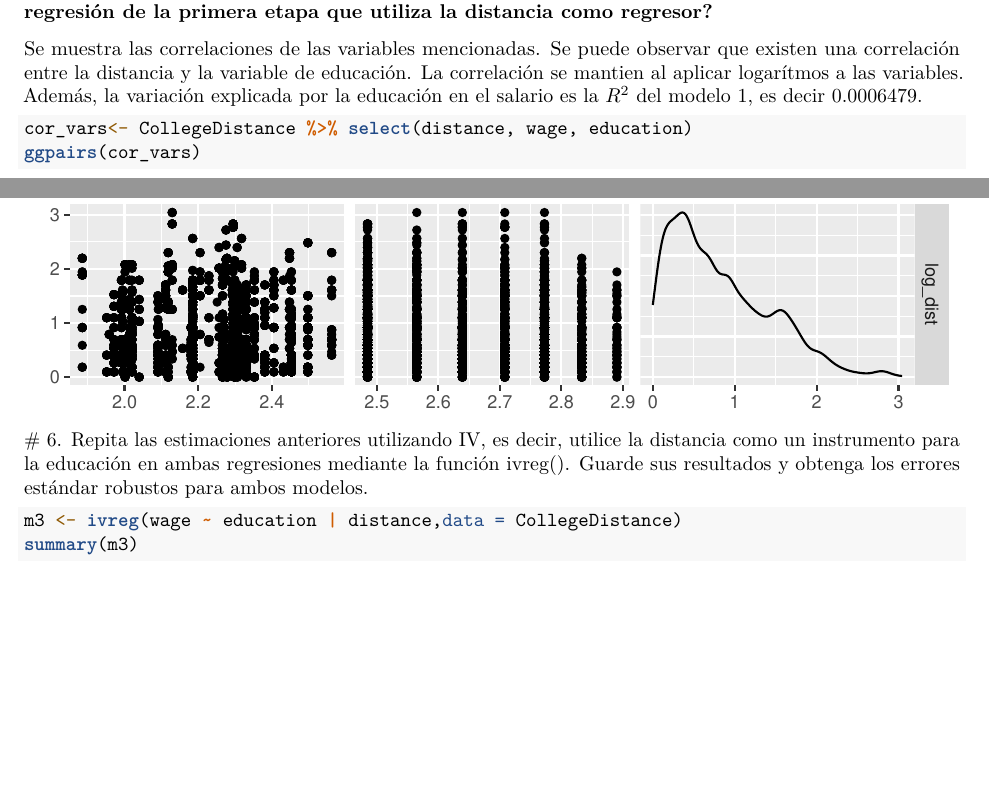
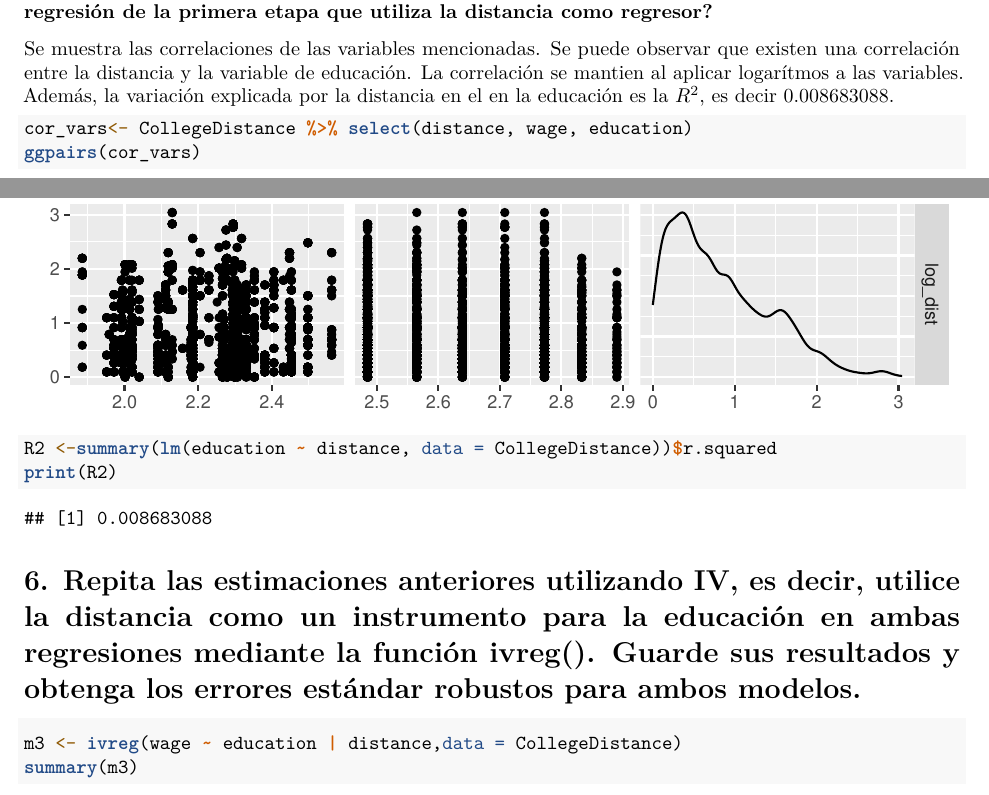
Before and after one commit to codeMariana/College_Proximity_MCD, an R Markdown document (src/practica2_MCD.Rmd): two parts of pages 6 and 8 of 9, joined at a grey line, cut so that both start at the same text, the shorter picture padded with empty space. Rendered offline with R 4.5, knitr and Pandoc, then LaTeX, with nearby package versions; some code elsewhere in the file could not run offline.

Commit message:
Se completa pregunta 5

````diff
--- a/src/practica2_MCD.Rmd
+++ b/src/practica2_MCD.Rmd
@@ -103,7 +103,7 @@ Se utiliza la variable de distancia como instrumento para la educación ya que l
 
 ### 5. Calcule las correlaciones de la distancia del instrumento con la educación regresora endógena y la variable dependiente salario. ¿Qué parte de la variación en la educación se explica por la regresión de la primera etapa que utiliza la distancia como regresor?
 
-Se muestra las correlaciones de las variables mencionadas. Se puede observar que existen una correlación entre la distancia y la variable de educación. La correlación se mantien al aplicar logarítmos a las variables. Además, la variación explicada por la educación en el salario es la $R^2$ del modelo 1, es decir 0.0006479.
+Se muestra las correlaciones de las variables mencionadas. Se puede observar que existen una correlación entre la distancia y la variable de educación. La correlación se mantien al aplicar logarítmos a las variables. Además, la variación explicada por la distancia en el en la educación es la $R^2$, es decir  0.008683088.
 
 ```{r}
 cor_vars<- CollegeDistance %>% select(distance, wage, education)
@@ -114,6 +114,9 @@ log_cor_vars<- CollegeDistance %>% mutate(log_wage=log(wage),
                                       log_dist=log(distance+1)) %>%
                                       select(c(log_wage, log_educ, log_dist))
 ggpairs(log_cor_vars)
+
+R2 <-summary(lm(education ~ distance, data = CollegeDistance))$r.squared
+print(R2)
 ```
 # 6. Repita las estimaciones anteriores utilizando IV, es decir, utilice la distancia como un instrumento para la educación en ambas regresiones mediante la función ivreg(). Guarde sus resultados y obtenga los errores estándar robustos para ambos modelos.
 
````
Also changed, not shown: src/practica2_MCD.Rmd (1 more changed lines).
